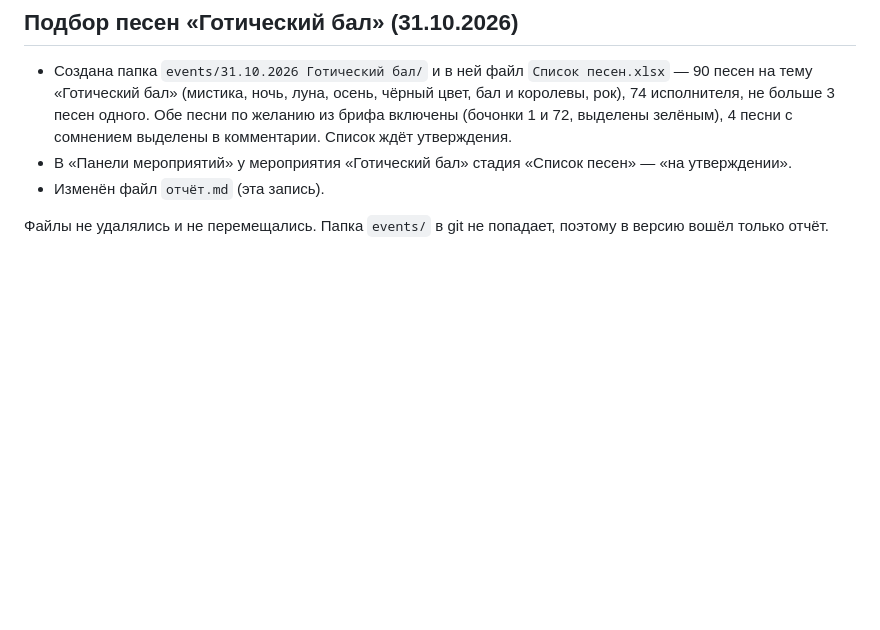
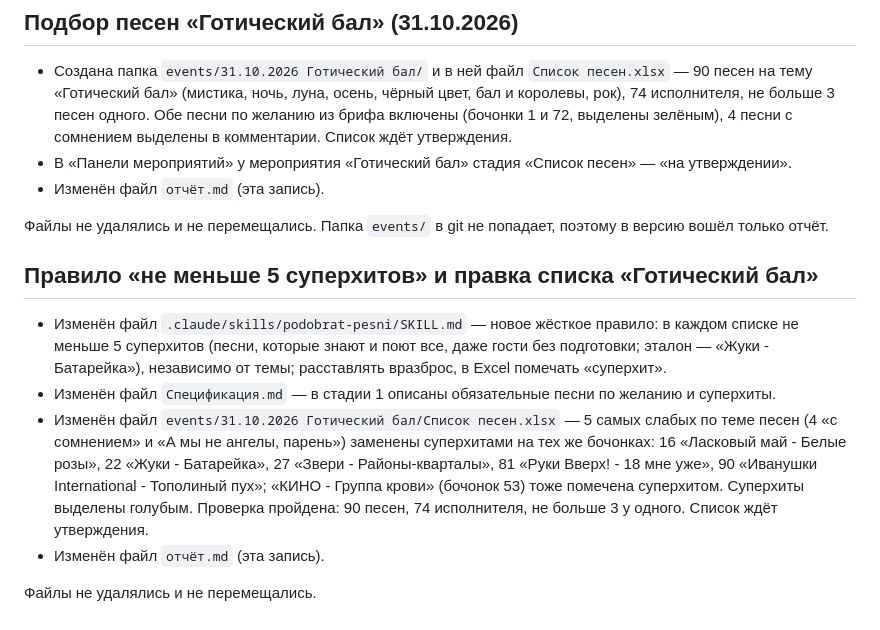
Before and after one commit to muzykalnoe-loto-team/muzykalnoe-loto, a Markdown page: отчёт.md, the part around the change. GitHub-like rendering; blank space fills up the shorter version.

Commit message:
feat: правило не меньше 5 суперхитов в каждом списке песен
Co-Authored-By: Claude Opus 5.5 <noreply@anthropic.com>

```diff
--- a/отчёт.md
+++ b/отчёт.md
@@ -306,3 +306,12 @@
 - Изменён файл `отчёт.md` (эта запись).
 
 Файлы не удалялись и не перемещались. Папка `events/` в git не попадает, поэтому в версию вошёл только отчёт.
+
+## Правило «не меньше 5 суперхитов» и правка списка «Готический бал»
+
+- Изменён файл `.claude/skills/podobrat-pesni/SKILL.md` — новое жёсткое правило: в каждом списке не меньше 5 суперхитов (песни, которые знают и поют все, даже гости без подготовки; эталон — «Жуки - Батарейка»), независимо от темы; расставлять вразброс, в Excel помечать «суперхит».
+- Изменён файл `Спецификация.md` — в стадии 1 описаны обязательные песни по желанию и суперхиты.
+- Изменён файл `events/31.10.2026 Готический бал/Список песен.xlsx` — 5 самых слабых по теме песен (4 «с сомнением» и «А мы не ангелы, парень») заменены суперхитами на тех же бочонках: 16 «Ласковый май - Белые розы», 22 «Жуки - Батарейка», 27 «Звери - Районы-кварталы», 81 «Руки Вверх! - 18 мне уже», 90 «Иванушки International - Тополиный пух»; «КИНО - Группа крови» (бочонок 53) тоже помечена суперхитом. Суперхиты выделены голубым. Проверка пройдена: 90 песен, 74 исполнителя, не больше 3 у одного. Список ждёт утверждения.
+- Изменён файл `отчёт.md` (эта запись).
+
+Файлы не удалялись и не перемещались.
```
Also changed, not shown: Спецификация.md (+3 -1 lines), 1 other file.
